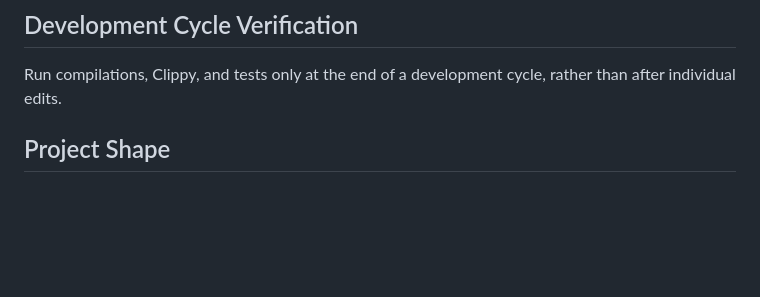
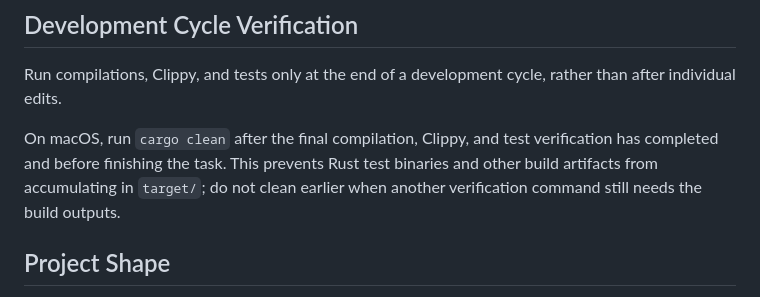
Before and after one commit to jonfast565/runinator, a Markdown page: AGENTS.md, the part around the change. Rendered like a GitHub page; blank space fills up the shorter version.

Commit message:
docs: clean Rust artifacts after macOS tests

```diff
--- a/AGENTS.md
+++ b/AGENTS.md
@@ -38,6 +38,11 @@ Commit every change and push it directly to `main`.
 ## Development Cycle Verification
 
 Run compilations, Clippy, and tests only at the end of a development cycle, rather than after individual edits.
+
+On macOS, run `cargo clean` after the final compilation, Clippy, and test verification has completed
+and before finishing the task. This prevents Rust test binaries and other build artifacts from
+accumulating in `target/`; do not clean earlier when another verification command still needs the
+build outputs.
 
 ## Project Shape
 
```
